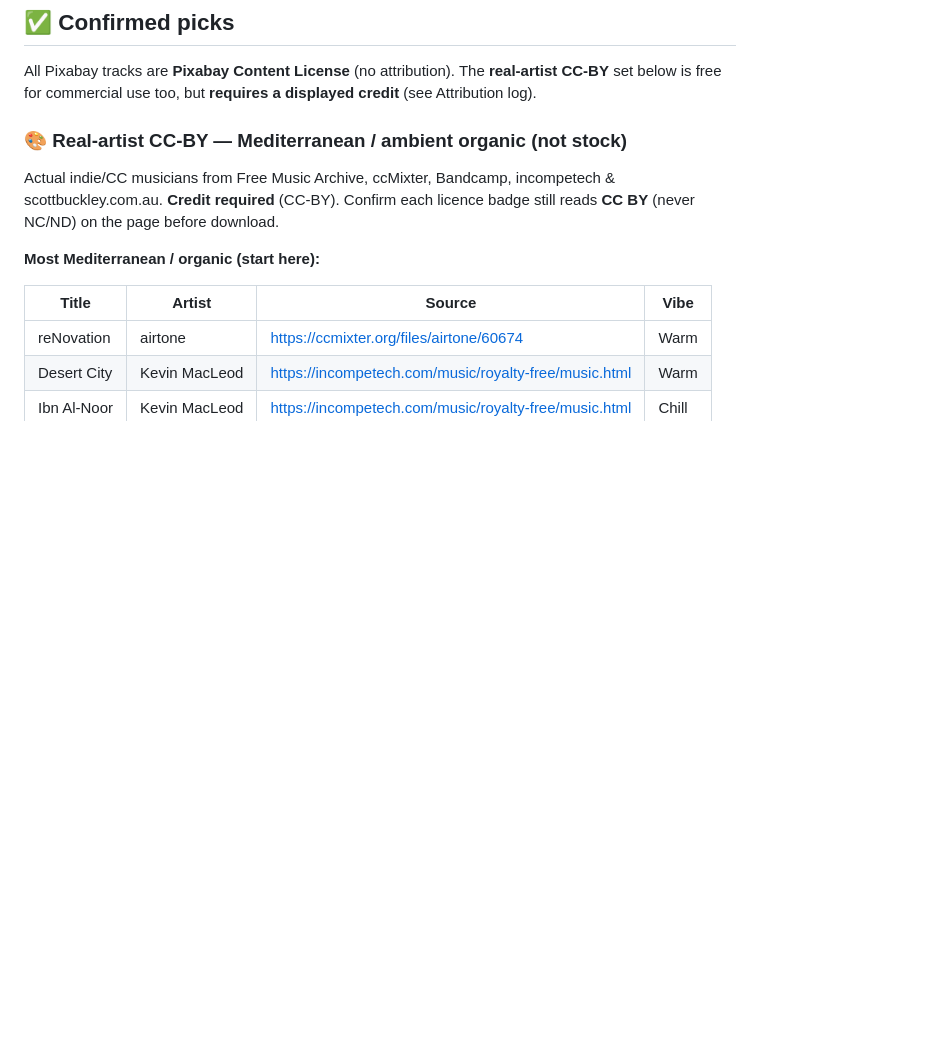
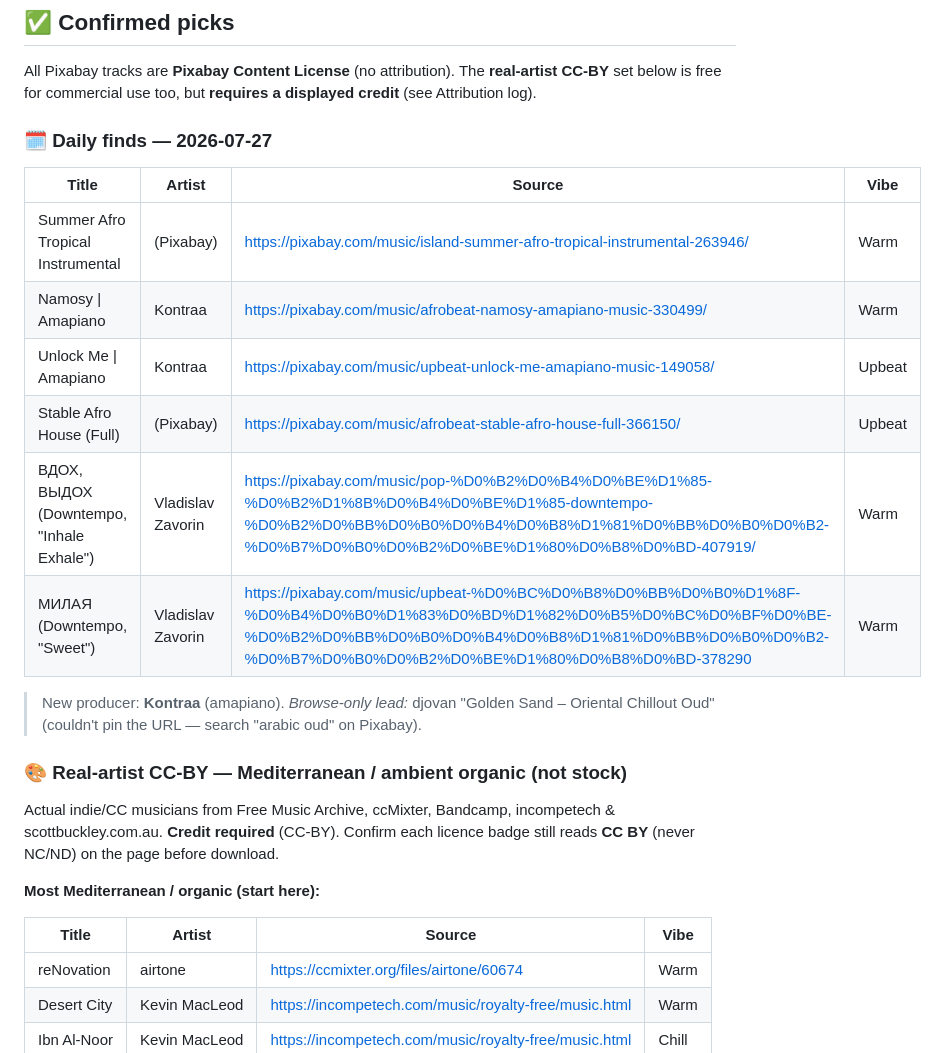
Before and after one commit to akinaykenar-design/restaurant-music, a Markdown page: TRACKLIST.md, the part around the change. Drawn GitHub-style; blank space fills up the shorter version.

Commit message:
Daily finds 2026-07-27: 6 new afro/downtempo tracks
Add the daily scout's new on-vibe finds (Kontraa amapiano, Vladislav Zavorin
downtempo, afro-tropical/afro-house), deduped against the existing list.

Co-Authored-By: Claude Opus 4.8 <noreply@anthropic.com>
Claude-Session: https://claude.ai/code/session_01Auu5FtnEi8f2oCRFmBoX6D

```diff
--- a/TRACKLIST.md
+++ b/TRACKLIST.md
@@ -54,6 +54,20 @@ grants commercial public performance with no royalties owed. The safe categories
 All Pixabay tracks are **Pixabay Content License** (no attribution). The
 **real-artist CC-BY** set below is free for commercial use too, but **requires a
 displayed credit** (see Attribution log).
+
+### 🗓️ Daily finds — 2026-07-27
+
+| Title | Artist | Source | Vibe |
+|---|---|---|---|
+| Summer Afro Tropical Instrumental | (Pixabay) | https://pixabay.com/music/island-summer-afro-tropical-instrumental-263946/ | Warm |
+| Namosy \| Amapiano | Kontraa | https://pixabay.com/music/afrobeat-namosy-amapiano-music-330499/ | Warm |
+| Unlock Me \| Amapiano | Kontraa | https://pixabay.com/music/upbeat-unlock-me-amapiano-music-149058/ | Upbeat |
+| Stable Afro House (Full) | (Pixabay) | https://pixabay.com/music/afrobeat-stable-afro-house-full-366150/ | Upbeat |
+| ВДОХ, ВЫДОХ (Downtempo, "Inhale Exhale") | Vladislav Zavorin | https://pixabay.com/music/pop-%D0%B2%D0%B4%D0%BE%D1%85-%D0%B2%D1%8B%D0%B4%D0%BE%D1%85-downtempo-%D0%B2%D0%BB%D0%B0%D0%B4%D0%B8%D1%81%D0%BB%D0%B0%D0%B2-%D0%B7%D0%B0%D0%B2%D0%BE%D1%80%D0%B8%D0%BD-407919/ | Warm |
+| МИЛАЯ (Downtempo, "Sweet") | Vladislav Zavorin | https://pixabay.com/music/upbeat-%D0%BC%D0%B8%D0%BB%D0%B0%D1%8F-%D0%B4%D0%B0%D1%83%D0%BD%D1%82%D0%B5%D0%BC%D0%BF%D0%BE-%D0%B2%D0%BB%D0%B0%D0%B4%D0%B8%D1%81%D0%BB%D0%B0%D0%B2-%D0%B7%D0%B0%D0%B2%D0%BE%D1%80%D0%B8%D0%BD-378290 | Warm |
+
+> New producer: **Kontraa** (amapiano). *Browse-only lead:* djovan "Golden Sand –
+> Oriental Chillout Oud" (couldn't pin the URL — search "arabic oud" on Pixabay).
 
 ### 🎨 Real-artist CC-BY — Mediterranean / ambient organic (not stock)
 
```
